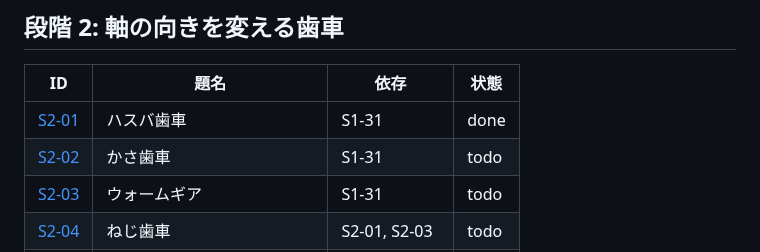
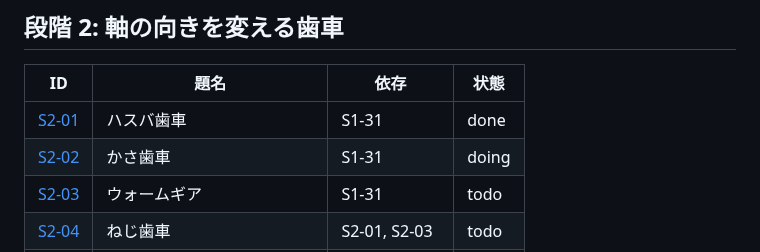
Before and after one commit to tforce7171/gear-simulator, a Markdown page: docs/tasks/README.md, the part around the change. Rendered like a GitHub page.

Commit message:
docs(S2-02): 着手する

```diff
--- a/docs/tasks/README.md
+++ b/docs/tasks/README.md
@@ -59,7 +59,7 @@
 | ID | 題名 | 依存 | 状態 |
 |---|---|---|---|
 | [S2-01](stage2/01-helical.md) | ハスバ歯車 | S1-31 | done |
-| [S2-02](stage2/02-bevel.md) | かさ歯車 | S1-31 | todo |
+| [S2-02](stage2/02-bevel.md) | かさ歯車 | S1-31 | doing |
 | [S2-03](stage2/03-worm.md) | ウォームギア | S1-31 | todo |
 | [S2-04](stage2/04-crossed-helical.md) | ねじ歯車 | S2-01, S2-03 | todo |
 | [S2-05](stage2/05-stage2-integration.md) | 音・テーマ・保存形式の拡張 | S2-01〜S2-04 | todo |
```
Also changed, not shown: 1 other file.
